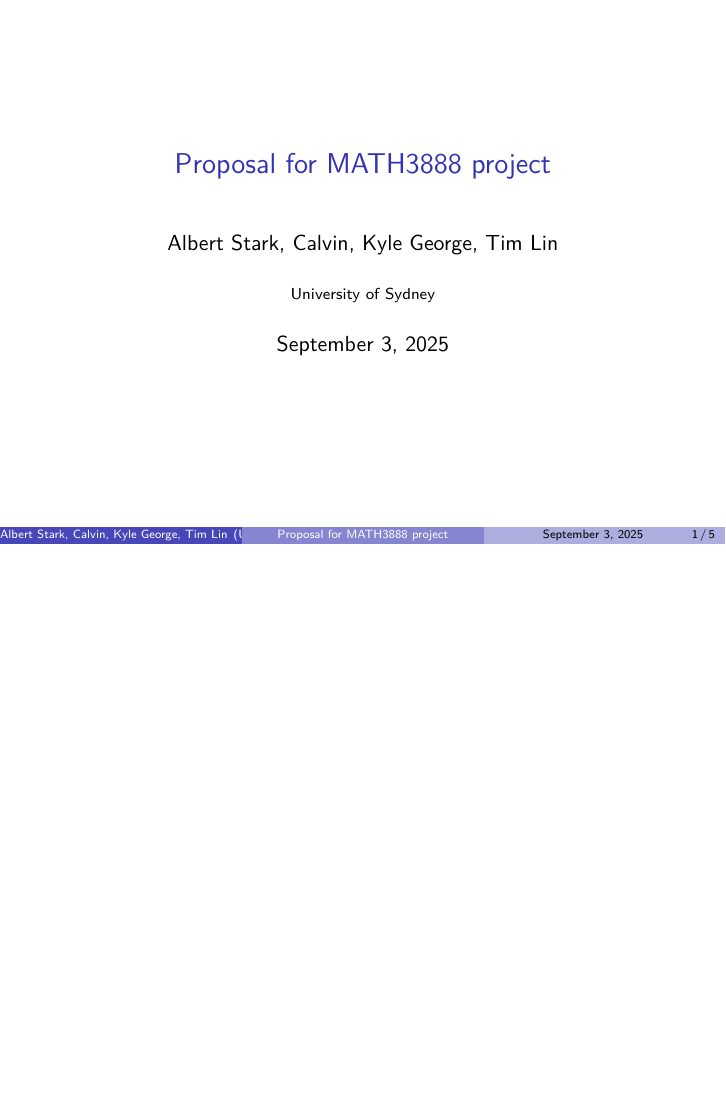
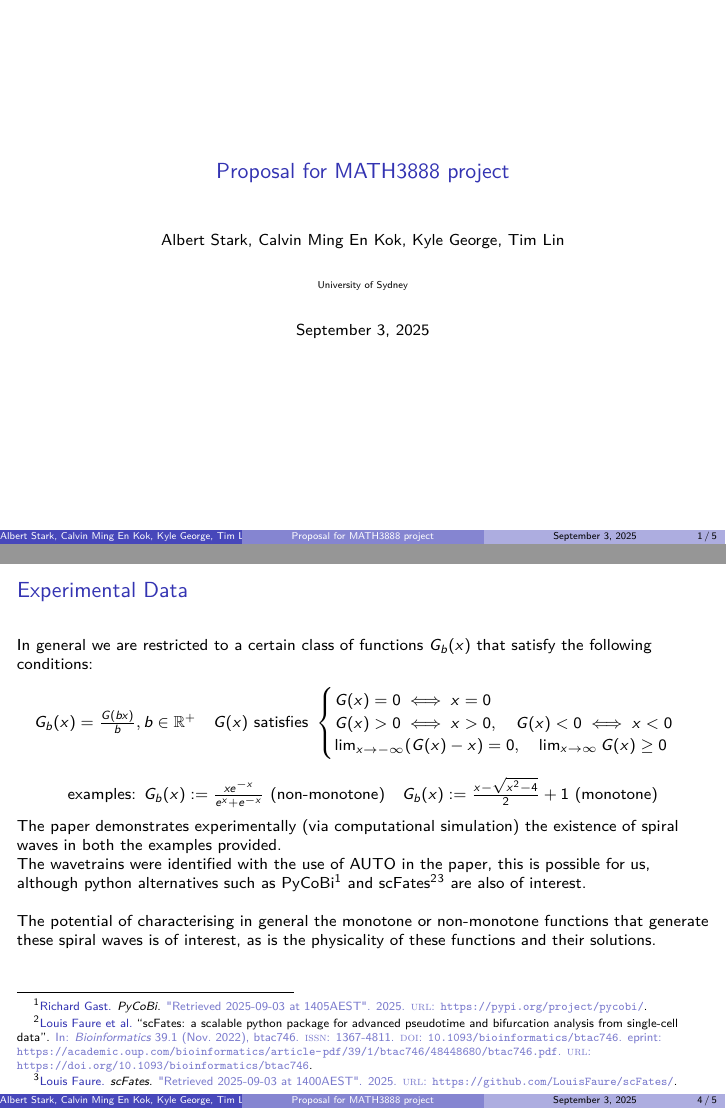
Before and after one commit to USYD-MATH3888-2025-Group-9/model-implementation, LaTeX slides (LaTeX/Project_Presentation/main.tex): page 1 of 5 before the commit and pages 1 and 4 of 5 after it, the two joined at a grey line, the shorter picture padded with empty space. Compiled offline with pdfLaTeX.

Commit message:
Added my slide (experimental data) as well as bib file and updates to the gitignore re this

```diff
--- a/LaTeX/Project_Presentation/main.tex
+++ b/LaTeX/Project_Presentation/main.tex
@@ -2,14 +2,21 @@
 \usepackage[utf8]{inputenc}
 \usepackage[T1]{fontenc}
+
+
 \usepackage{lmodern}
 \usetheme{Boadilla}
 
+\usepackage[backend=bibtex, style=alphabetic]{biblatex}
+\addbibresource{bib.bib}
 
 \begin{document}
-	\author{Albert Stark, Calvin, Kyle George, Tim Lin}
+	\author{Albert Stark, Calvin Ming En Kok, Kyle George, Tim Lin}
 	\title{Proposal for MATH3888 project}
 	\subtitle{}
-	\logo{}
+	\logo{
+		%\includegraphics[width=2cm]{usydlogo.png}
+	}
+
 	\institute{University of Sydney}
 	\date{\today}
 	\subject{MATH3888}
@@ -30,9 +37,43 @@
 
 	\begin{frame}
 		\frametitle{Experimental Data}
+		%talk about experimental data from real live stuff <-> compare with comp model
+		%modification of FHN model in the paper, particularly with respect to the new addition of a function G, on which the paper is p
+		%The FitzHugh-Nagumo equations are modified in the referred paper as follows:
+		%\[
+		%\begin{cases}
+		%				\frac{\partial u}{\partial t} = d_u (\frac{\partial^2 u}{\partial x^2} + \frac{\partial^2 u}{\partial x^2}) + u(1-u)(u-1)-v &\rightarrow \text{ the same}\\
+		%				\thinspace\\
+		%				\frac{\partial v}{\partial t} = d_v (\frac{\partial^2 u}{\partial x^2} + \frac{\partial^2 u}{\partial x^2}) + \epsilon(u-\gamma u) &\rightarrow d_v (\frac{\partial^2 u}{\partial x^2} + \frac{\partial^2 u}{\partial x^2}) +
+		%				G_b(u-\gamma u)
+		%\end{cases}
+		%\]
+		%There are certain conditions on this new $G_b(x)$, in particular it is obtained from the equation, with some additional conditions
+		In general we are restricted to a certain class of functions $G_b(x)$ that satisfy the following conditions:
+		\[
+		G_b(x) = \tfrac{G(bx)}{b} , b \in \mathbb{R^+}\quad G(x) \text{ satisfies }
+		\begin{cases}
+			G(x) = 0 \iff x = 0\\
+			G(x) > 0 \iff x > 0, \quad G(x) < 0 \iff x < 0\\
+			\lim_{x\rightarrow-\infty} (G(x) - x) = 0, \quad	\lim_{x\rightarrow\infty} G(x) \geq 0
+		\end{cases}
+		\]
+		\[\text{examples: }G_b(x) := \tfrac{x e^{-x}}{e^x + e^{-x}} \text{ (non-monotone)} \quad G_b(x) := \tfrac{x-\sqrt{x^2 - 4}}{2} + 1 \text{ (monotone)}\]
+%		\vspace{0.1cm}
+
+		The paper demonstrates experimentally (via computational simulation) the existence of spiral waves in both the examples provided.\\
+		The wavetrains were identified with the use of AUTO in the paper, this is possible for us, although python alternatives such as PyCoBi\footfullcite{PyCoBiPackage} and scFates \footfullcite{scFatesPaper} \footfullcite{scFatesGithub} are also of interest.
+
+		\thinspace\\
+		The potential of characterising in general the monotone or non-monotone functions that generate these spiral waves is of interest, as is the physicality of these functions and their solutions.
+
 	\end{frame}
+
 
 	\begin{frame}
 		\frametitle{Conclusion}
+
 	\end{frame}
+
+%	\frame[shrink=30]{\printbibliography}
 \end{document}
```
Also changed, not shown: LaTeX/Project_Presentation/bib.bib (added, +30 -0 lines), LaTeX/Project_Presentation/main.tex (2 more changed lines), 1 other file.
